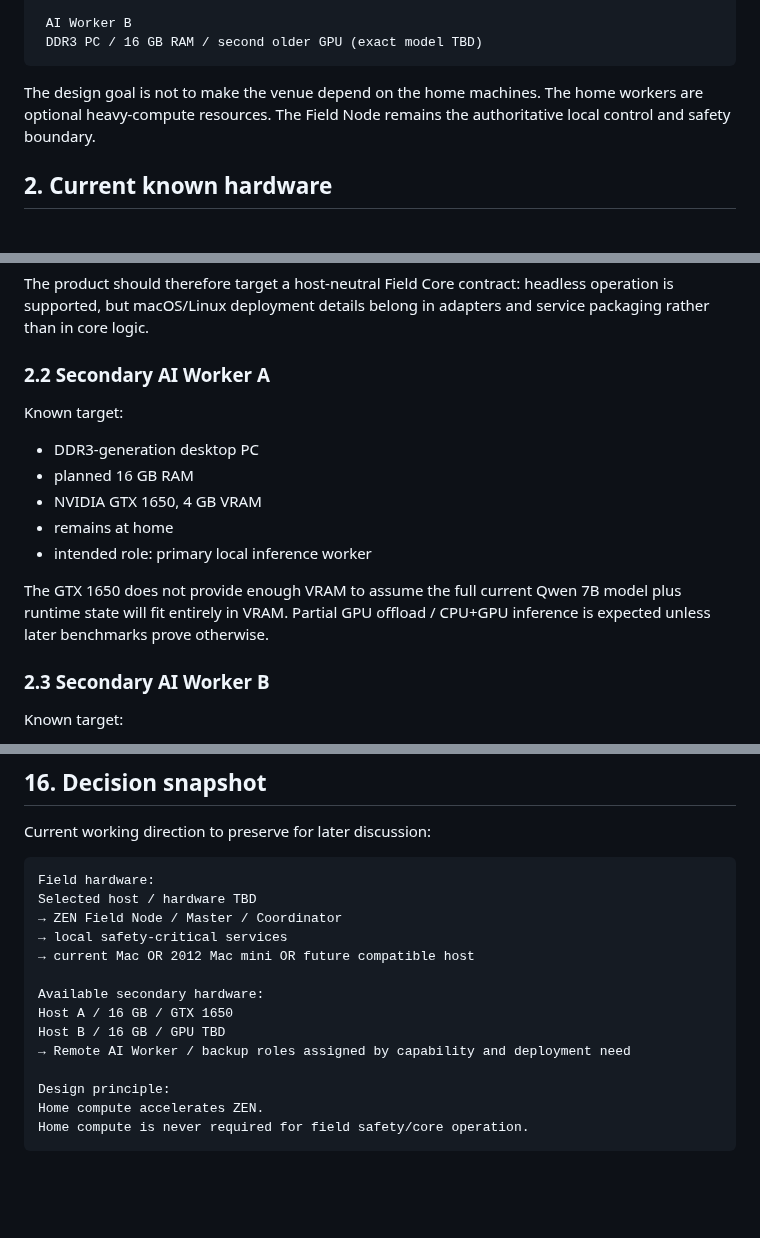
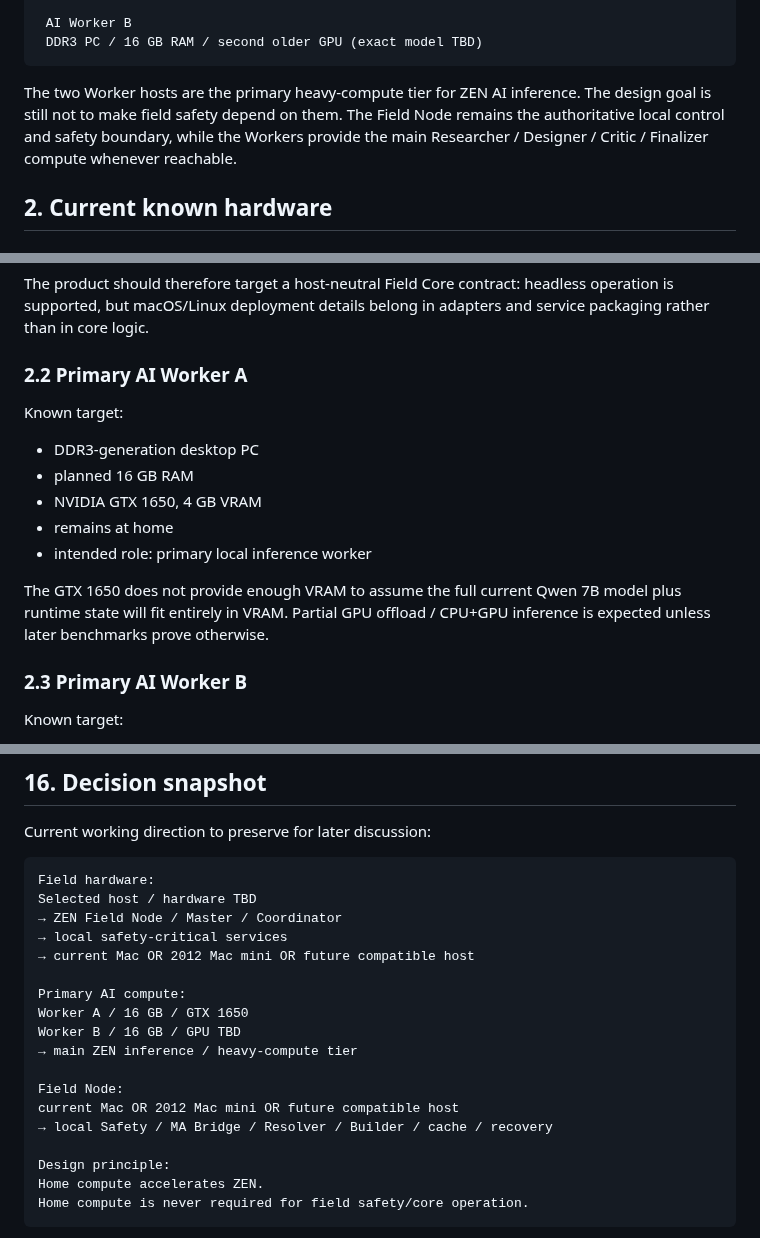
Before and after one commit to zen0904/ZEN-MA2-Agent, a Markdown page: docs/ZEN_FIELD_HOME_DISTRIBUTED_ARCHITECTURE.md, 3 parts joined by grey strips. GitHub-like rendering; blank space fills up the shorter version.

Commit message:
docs: make dual hosts primary AI compute tier

````diff
--- a/docs/ZEN_FIELD_HOME_DISTRIBUTED_ARCHITECTURE.md
+++ b/docs/ZEN_FIELD_HOME_DISTRIBUTED_ARCHITECTURE.md
@@ -36,7 +36,11 @@ Home
  DDR3 PC / 16 GB RAM / second older GPU (exact model TBD)
 ```
 
-The design goal is not to make the venue depend on the home machines. The home workers are optional heavy-compute resources. The Field Node remains the authoritative local control and safety boundary.
+The two Worker hosts are the primary heavy-compute tier for ZEN AI inference.
+The design goal is still not to make field safety depend on them. The Field Node
+remains the authoritative local control and safety boundary, while the Workers
+provide the main Researcher / Designer / Critic / Finalizer compute whenever
+reachable.
 
 ## 2. Current known hardware
 
@@ -65,7 +69,7 @@ The product should therefore target a host-neutral Field Core contract:
 headless operation is supported, but macOS/Linux deployment details belong in
 adapters and service packaging rather than in core logic.
 
-### 2.2 Secondary AI Worker A
+### 2.2 Primary AI Worker A
 
 Known target:
 
@@ -77,7 +81,7 @@ Known target:
 
 The GTX 1650 does not provide enough VRAM to assume the full current Qwen 7B model plus runtime state will fit entirely in VRAM. Partial GPU offload / CPU+GPU inference is expected unless later benchmarks prove otherwise.
 
-### 2.3 Secondary AI Worker B
+### 2.3 Primary AI Worker B
 
 Known target:
 
@@ -439,10 +443,14 @@ Selected host / hardware TBD
 → local safety-critical services
 → current Mac OR 2012 Mac mini OR future compatible host
 
-Available secondary hardware:
-Host A / 16 GB / GTX 1650
-Host B / 16 GB / GPU TBD
-→ Remote AI Worker / backup roles assigned by capability and deployment need
+Primary AI compute:
+Worker A / 16 GB / GTX 1650
+Worker B / 16 GB / GPU TBD
+→ main ZEN inference / heavy-compute tier
+
+Field Node:
+current Mac OR 2012 Mac mini OR future compatible host
+→ local Safety / MA Bridge / Resolver / Builder / cache / recovery
 
 Design principle:
 Home compute accelerates ZEN.
````
